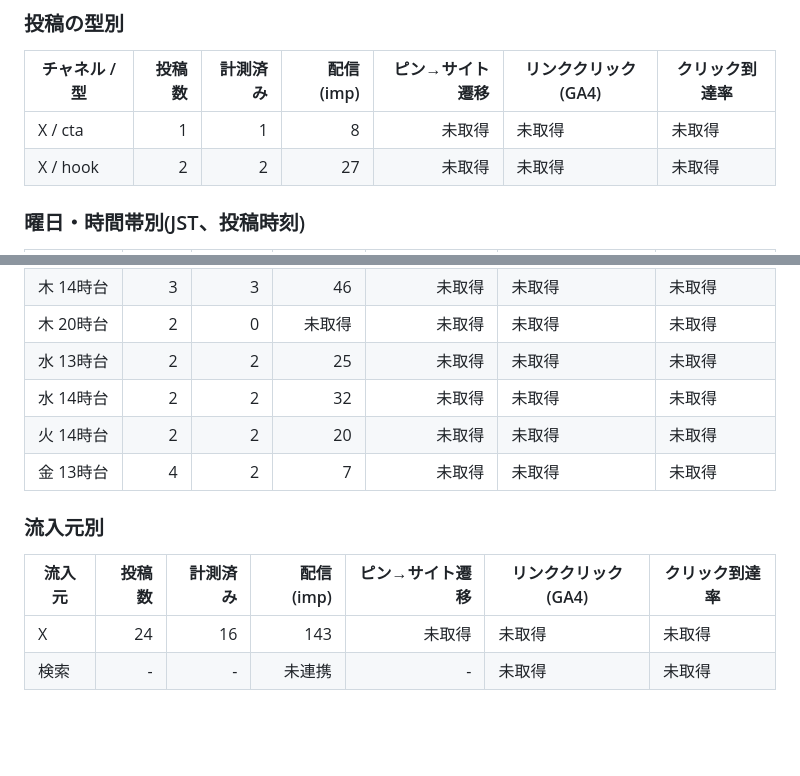
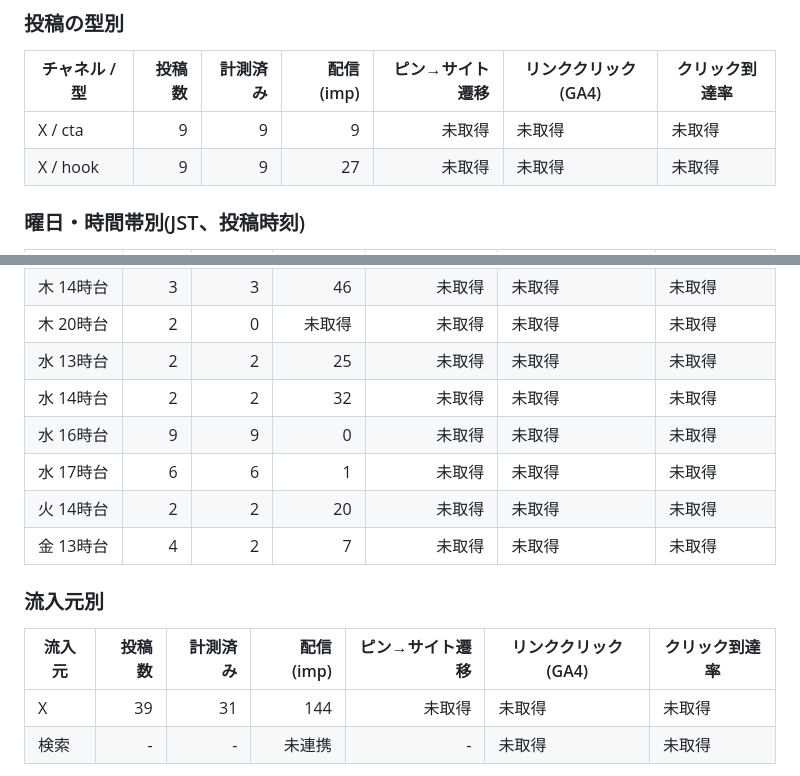
Before and after one commit to lionlion0201-jpg/senior-pet-blog, a Markdown page: docs/metrics/digest.md, 2 parts joined by grey strips. Rendered like a GitHub page; blank space fills up the shorter version.

```diff
--- a/docs/metrics/digest.md
+++ b/docs/metrics/digest.md
@@ -57,8 +63,8 @@ JP記事のフロントマターには `category` が無い。商品カテゴリ
 
 | チャネル / 型 | 投稿数 | 計測済み | 配信(imp) | ピン→サイト遷移 | リンククリック(GA4) | クリック到達率 |
 |---|---:|---:|---:|---:|---|---|
-| X / cta | 1 | 1 | 8 | 未取得 | 未取得 | 未取得 |
-| X / hook | 2 | 2 | 27 | 未取得 | 未取得 | 未取得 |
+| X / cta | 9 | 9 | 9 | 未取得 | 未取得 | 未取得 |
+| X / hook | 9 | 9 | 27 | 未取得 | 未取得 | 未取得 |
 
 ### 曜日・時間帯別(JST、投稿時刻)
 
@@ -71,6 +77,8 @@ JP記事のフロントマターには `category` が無い。商品カテゴリ
 | 木 20時台 | 2 | 0 | 未取得 | 未取得 | 未取得 | 未取得 |
 | 水 13時台 | 2 | 2 | 25 | 未取得 | 未取得 | 未取得 |
 | 水 14時台 | 2 | 2 | 32 | 未取得 | 未取得 | 未取得 |
+| 水 16時台 | 9 | 9 | 0 | 未取得 | 未取得 | 未取得 |
+| 水 17時台 | 6 | 6 | 1 | 未取得 | 未取得 | 未取得 |
 | 火 14時台 | 2 | 2 | 20 | 未取得 | 未取得 | 未取得 |
 | 金 13時台 | 4 | 2 | 7 | 未取得 | 未取得 | 未取得 |
 
@@ -78,7 +86,7 @@ JP記事のフロントマターには `category` が無い。商品カテゴリ
 
 | 流入元 | 投稿数 | 計測済み | 配信(imp) | ピン→サイト遷移 | リンククリック(GA4) | クリック到達率 |
 |---|---:|---:|---:|---:|---|---|
-| X | 24 | 16 | 143 | 未取得 | 未取得 | 未取得 |
+| X | 39 | 31 | 144 | 未取得 | 未取得 | 未取得 |
 | 検索 | - | - | 未連携 | - | 未取得 | 未取得 |
 
 サイトへの流入(セッション)とリンククリックは流入元を問わずGA4由来のため、現時点では比較できない。
```
Also changed, not shown: other parts of docs/metrics/digest.md (+11 -5 lines).
